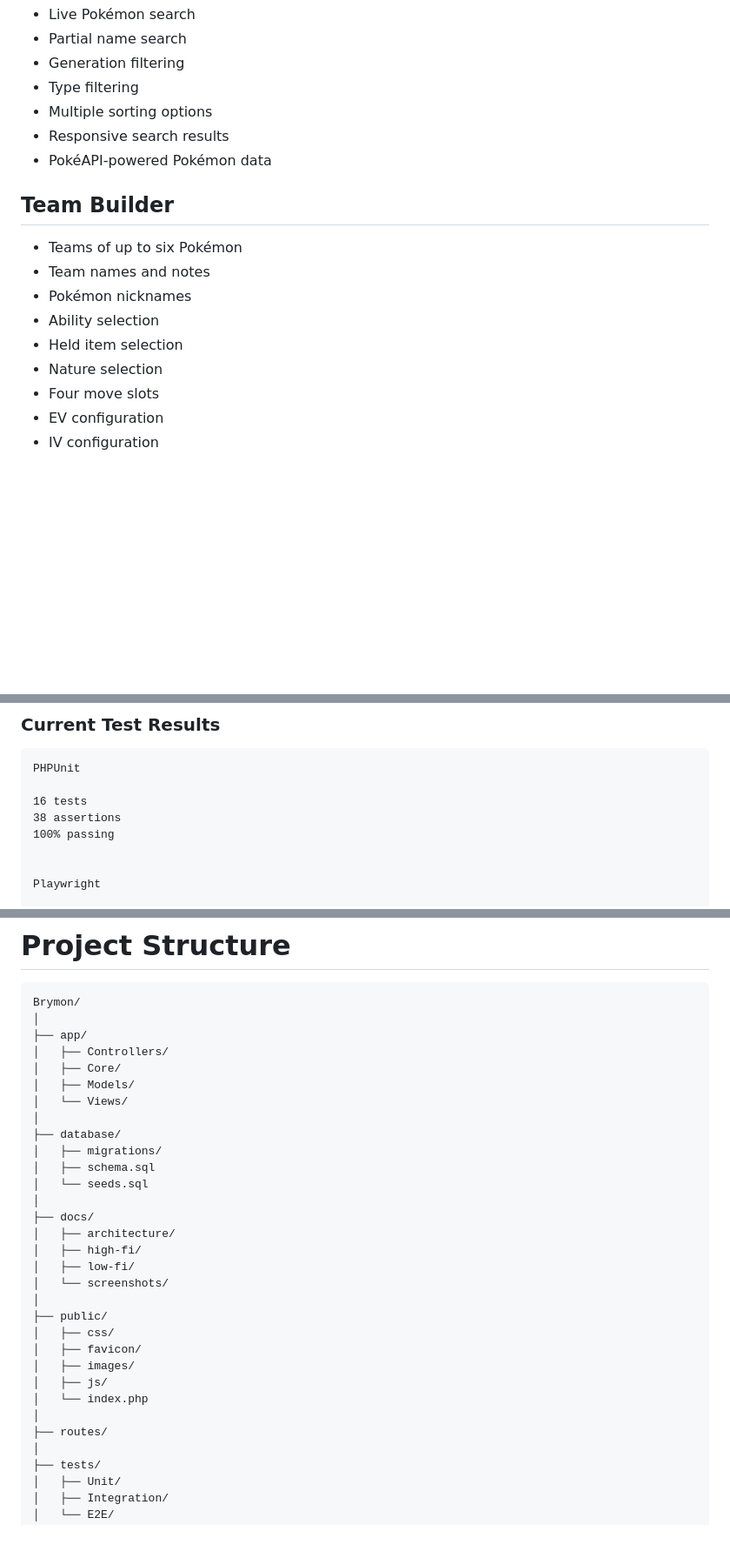
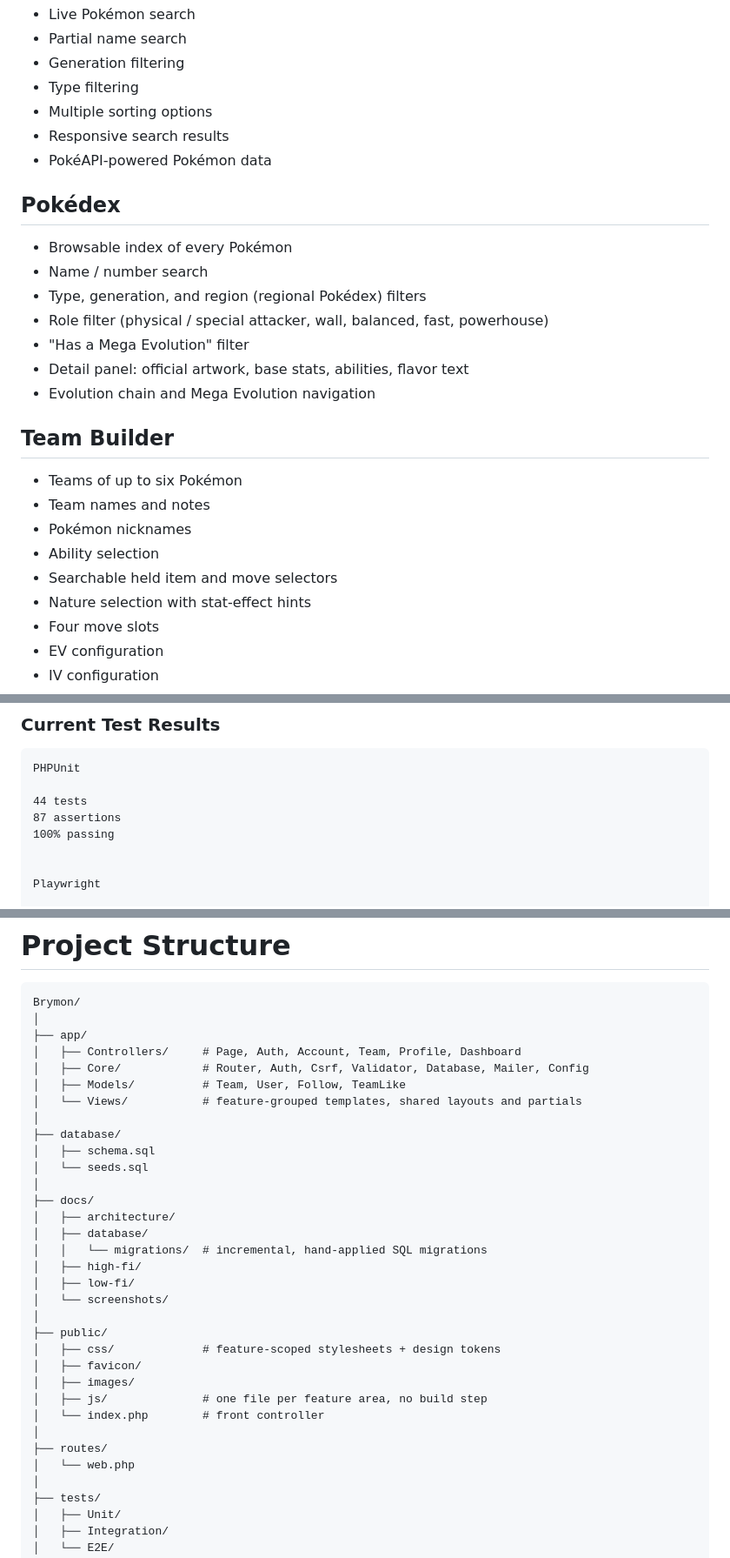
Before and after one commit to bryanarius/Brymon-Team-Builder, a Markdown page: README.md, 3 parts joined by grey strips. Shown: that part at 87% size. Rendered like a GitHub page; blank space fills up the shorter version.

````diff
--- a/README.md
+++ b/README.md
@@ -90,14 +121,24 @@ Brymon combines:
 - Responsive search results
 - PokéAPI-powered Pokémon data
 
+## Pokédex
+
+- Browsable index of every Pokémon
+- Name / number search
+- Type, generation, and region (regional Pokédex) filters
+- Role filter (physical / special attacker, wall, balanced, fast, powerhouse)
+- "Has a Mega Evolution" filter
+- Detail panel: official artwork, base stats, abilities, flavor text
+- Evolution chain and Mega Evolution navigation
+
 ## Team Builder
 
 - Teams of up to six Pokémon
 - Team names and notes
 - Pokémon nicknames
 - Ability selection
-- Held item selection
-- Nature selection
+- Searchable held item and move selectors
+- Nature selection with stat-effect hints
 - Four move slots
 - EV configuration
 - IV configuration
@@ -197,8 +257,8 @@ Playwright tests exercise real browser workflows, including:
 ```text
 PHPUnit
 
-16 tests
-38 assertions
+44 tests
+87 assertions
 100% passing
 
 
@@ -413,30 +475,32 @@ PokéAPI
 Brymon/
 │
 ├── app/
-│   ├── Controllers/
-│   ├── Core/
-│   ├── Models/
-│   └── Views/
+│   ├── Controllers/     # Page, Auth, Account, Team, Profile, Dashboard
+│   ├── Core/            # Router, Auth, Csrf, Validator, Database, Mailer, Config
+│   ├── Models/          # Team, User, Follow, TeamLike
+│   └── Views/           # feature-grouped templates, shared layouts and partials
 │
 ├── database/
-│   ├── migrations/
 │   ├── schema.sql
 │   └── seeds.sql
 │
 ├── docs/
 │   ├── architecture/
+│   ├── database/
+│   │   └── migrations/  # incremental, hand-applied SQL migrations
 │   ├── high-fi/
 │   ├── low-fi/
 │   └── screenshots/
 │
 ├── public/
-│   ├── css/
+│   ├── css/             # feature-scoped stylesheets + design tokens
 │   ├── favicon/
 │   ├── images/
-│   ├── js/
-│   └── index.php
+│   ├── js/              # one file per feature area, no build step
+│   └── index.php        # front controller
 │
 ├── routes/
+│   └── web.php
 │
 ├── tests/
 │   ├── Unit/
````
Also changed, not shown: other parts of README.md (+84 -16 lines), docs/screenshots/dashboard.png (added), docs/screenshots/pokedex-detail.png (added), docs/screenshots/pokedex.png (added), docs/screenshots/profile.png (added), 1 other file.
